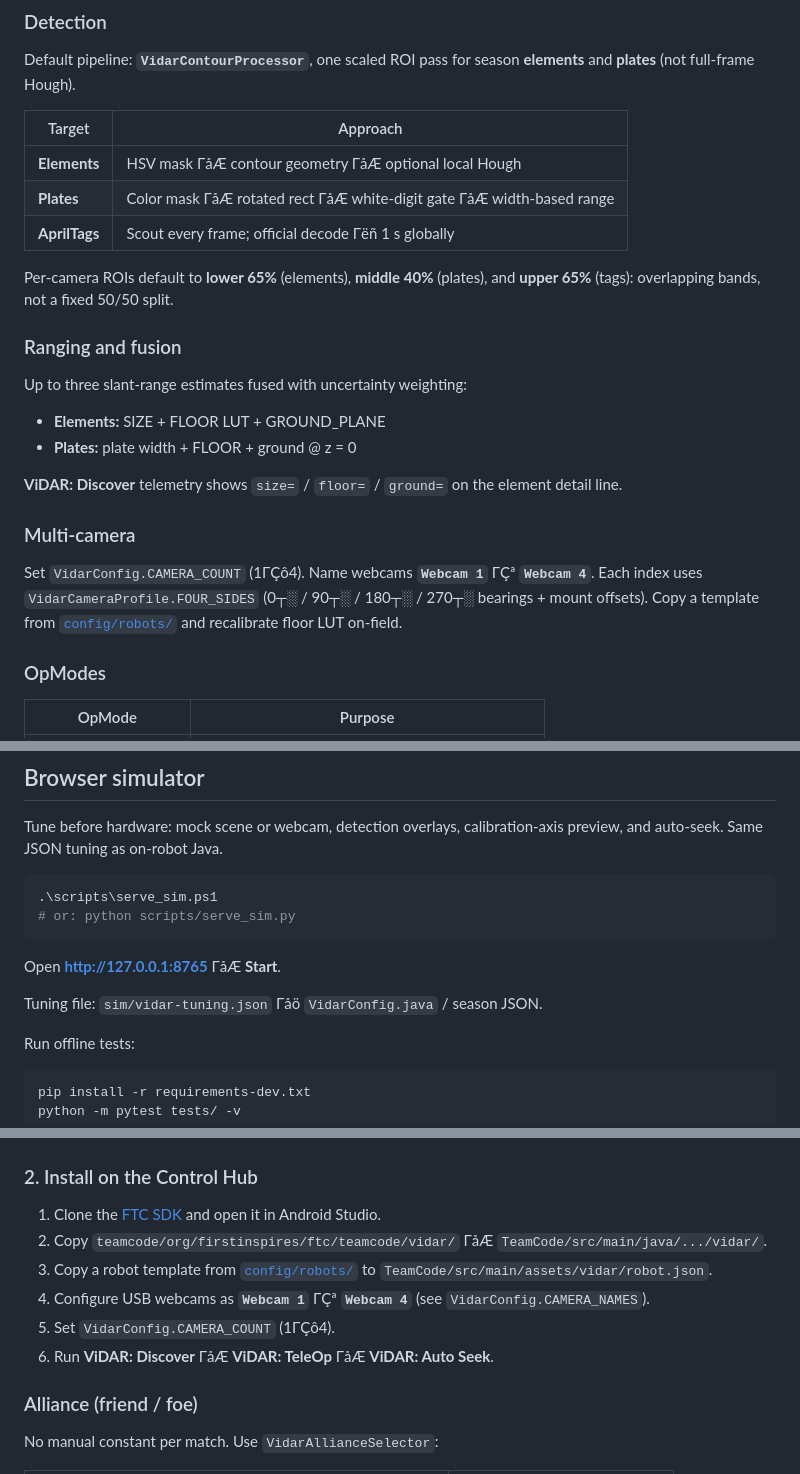
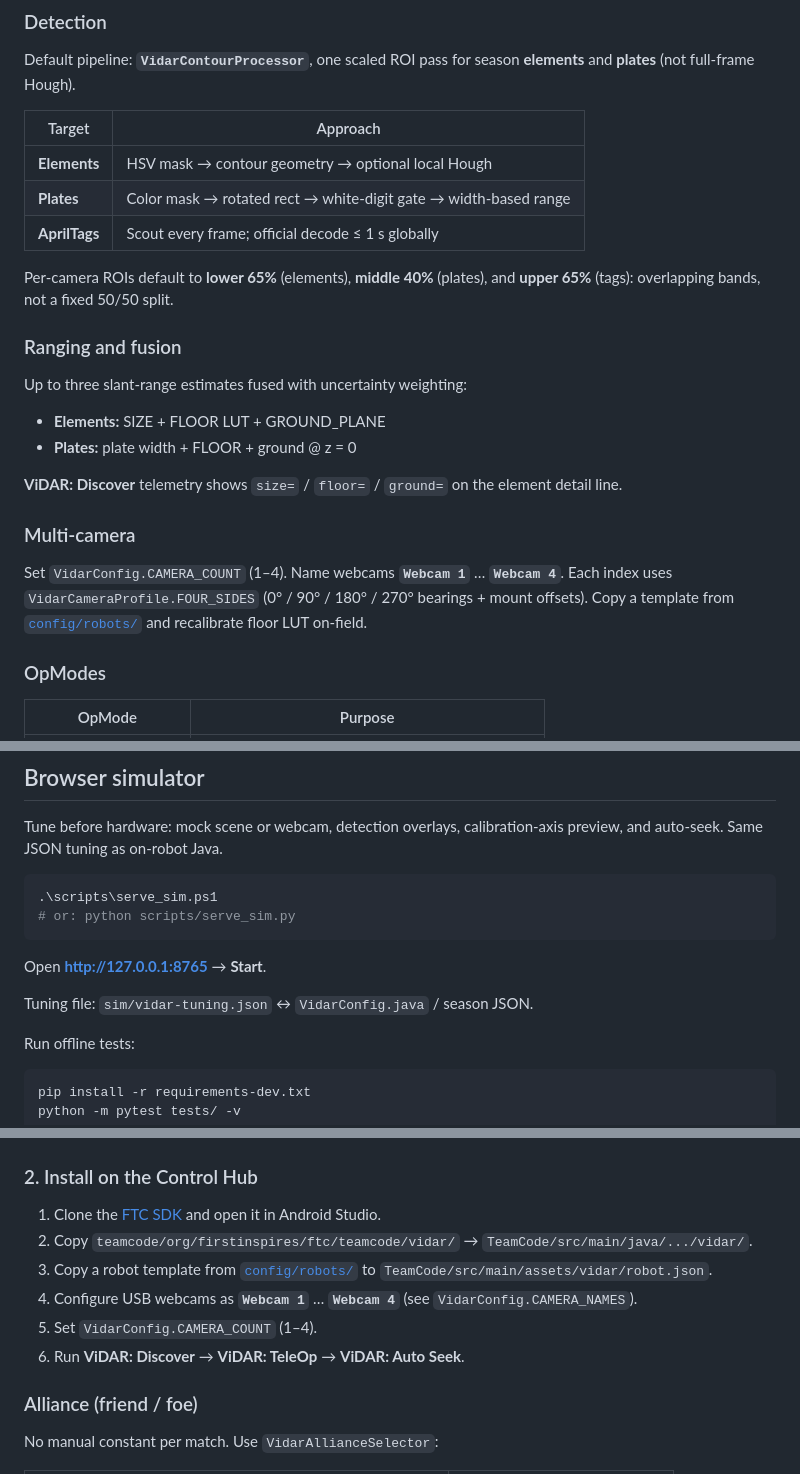
Before and after one commit to The-Allsparks/ViDAR, a Markdown page: README.md, 3 parts joined by grey strips. Drawn GitHub-style.

Commit message:
fix: restore README UTF-8 encoding corrupted in prior commit
Co-authored-by: Cursor <cursoragent@cursor.com>

````diff
--- a/README.md
+++ b/README.md
@@ -102,9 +102,9 @@ Default pipeline: **`VidarContourProcessor`**, one scaled ROI pass for season **
 
 | Target | Approach |
 |--------|----------|
-| **Elements** | HSV mask ΓåÆ contour geometry ΓåÆ optional local Hough |
-| **Plates** | Color mask ΓåÆ rotated rect ΓåÆ white-digit gate ΓåÆ width-based range |
-| **AprilTags** | Scout every frame; official decode Γëñ 1 s globally |
+| **Elements** | HSV mask → contour geometry → optional local Hough |
+| **Plates** | Color mask → rotated rect → white-digit gate → width-based range |
+| **AprilTags** | Scout every frame; official decode ≤ 1 s globally |
 
 Per-camera ROIs default to **lower 65%** (elements), **middle 40%** (plates), and **upper 65%** (tags): overlapping bands, not a fixed 50/50 split.
 
@@ -119,7 +119,7 @@ Up to three slant-range estimates fused with uncertainty weighting:
 
 ### Multi-camera
 
-Set `VidarConfig.CAMERA_COUNT` (1ΓÇô4). Name webcams **`Webcam 1`** ΓÇª **`Webcam 4`**. Each index uses `VidarCameraProfile.FOUR_SIDES` (0┬░ / 90┬░ / 180┬░ / 270┬░ bearings + mount offsets). Copy a template from [`config/robots/`](config/robots/README.md) and recalibrate floor LUT on-field.
+Set `VidarConfig.CAMERA_COUNT` (1–4). Name webcams **`Webcam 1`** … **`Webcam 4`**. Each index uses `VidarCameraProfile.FOUR_SIDES` (0° / 90° / 180° / 270° bearings + mount offsets). Copy a template from [`config/robots/`](config/robots/README.md) and recalibrate floor LUT on-field.
 
 ### OpModes
 
@@ -141,9 +141,9 @@ Tune before hardware: mock scene or webcam, detection overlays, calibration-axis
 # or: python scripts/serve_sim.py
 ```
 
-Open **http://127.0.0.1:8765** ΓåÆ **Start**.
+Open **http://127.0.0.1:8765** → **Start**.
 
-Tuning file: `sim/vidar-tuning.json` Γåö `VidarConfig.java` / season JSON.
+Tuning file: `sim/vidar-tuning.json` ↔ `VidarConfig.java` / season JSON.
 
 Run offline tests:
 
@@ -169,11 +169,11 @@ python -m pytest tests/ -v
 ### 2. Install on the Control Hub
 
 1. Clone the [FTC SDK](https://github.com/FIRST-Tech-Challenge/FtcRobotController) and open it in Android Studio.
-2. Copy `teamcode/org/firstinspires/ftc/teamcode/vidar/` ΓåÆ `TeamCode/src/main/java/.../vidar/`.
+2. Copy `teamcode/org/firstinspires/ftc/teamcode/vidar/` → `TeamCode/src/main/java/.../vidar/`.
 3. Copy a robot template from [`config/robots/`](config/robots/README.md) to `TeamCode/src/main/assets/vidar/robot.json`.
-4. Configure USB webcams as **`Webcam 1`** ΓÇª **`Webcam 4`** (see `VidarConfig.CAMERA_NAMES`).
-5. Set `VidarConfig.CAMERA_COUNT` (1ΓÇô4).
-6. Run **ViDAR: Discover** ΓåÆ **ViDAR: TeleOp** ΓåÆ **ViDAR: Auto Seek**.
+4. Configure USB webcams as **`Webcam 1`** … **`Webcam 4`** (see `VidarConfig.CAMERA_NAMES`).
+5. Set `VidarConfig.CAMERA_COUNT` (1–4).
+6. Run **ViDAR: Discover** → **ViDAR: TeleOp** → **ViDAR: Auto Seek**.
 
 ### Alliance (friend / foe)
 
````
Also changed, not shown: other parts of README.md (+8 -8 lines).
